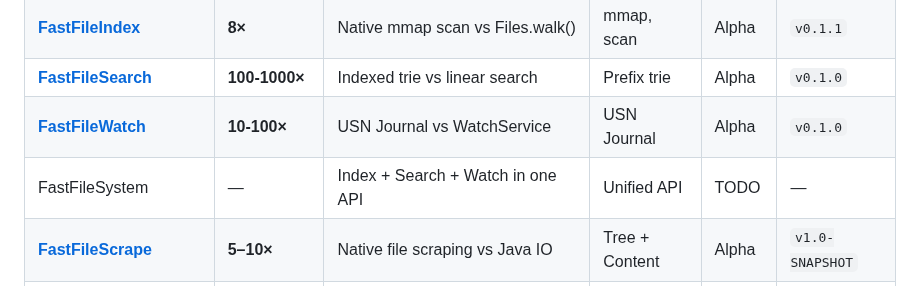
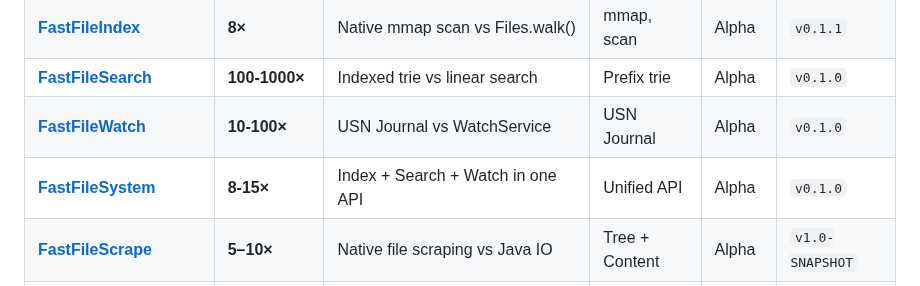
Before and after one commit to andrestubbe/FastJava, a Markdown page: README.md, the part around the change. Rendered like a GitHub page.

Commit message:
docs: update FastFileSystem in FastJava ecosystem table to 0.1.0

```diff
--- a/README.md
+++ b/README.md
@@ -92,7 +92,7 @@ A unified directory of all FastJava modules. Categorized by functional domain, i
 | **[FastFileIndex](https://github.com/andrestubbe/FastFileIndex)** | **8×** | Native mmap scan vs Files.walk() | mmap, scan | Alpha | `v0.1.1` |
 | **[FastFileSearch](https://github.com/andrestubbe/FastFileSearch)** | **100-1000×** | Indexed trie vs linear search | Prefix trie | Alpha | `v0.1.0` |
 | **[FastFileWatch](https://github.com/andrestubbe/FastFileWatch)** | **10-100×** | USN Journal vs WatchService | USN Journal | Alpha | `v0.1.0` |
-| FastFileSystem | — | Index + Search + Watch in one API | Unified API | TODO | — |
+| **[FastFileSystem](https://github.com/andrestubbe/FastFileSystem)** | **8-15×** | Index + Search + Watch in one API | Unified API | Alpha | `v0.1.0` |
 | **[FastFileScrape](https://github.com/andrestubbe/FastFileScrape)** | **5–10×** | Native file scraping vs Java IO | Tree + Content | Alpha | `v1.0-SNAPSHOT` |
 | **[FastFileContentIndex](https://github.com/andrestubbe/FastFileContentIndex)** | **—** | High-speed 3-gram bloom filter & in-file text index | SIMD, Bloom | Alpha | `v0.1.1` |
 | **[FastIO](https://github.com/andrestubbe/fastio)** | **2.5-11×** | AVX2 Search, DMA Copy, mmap | AVX2, DMA | Alpha | `v0.1.1` |
```
